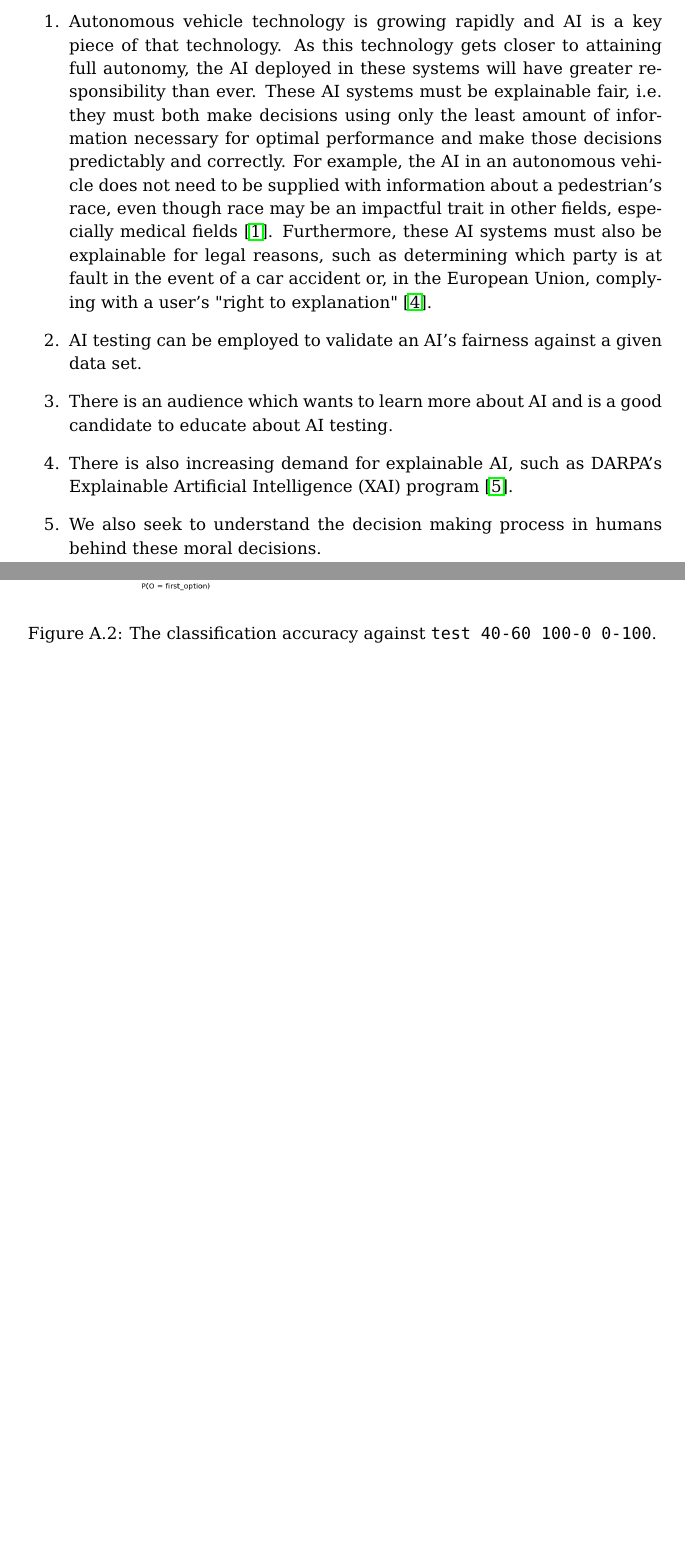
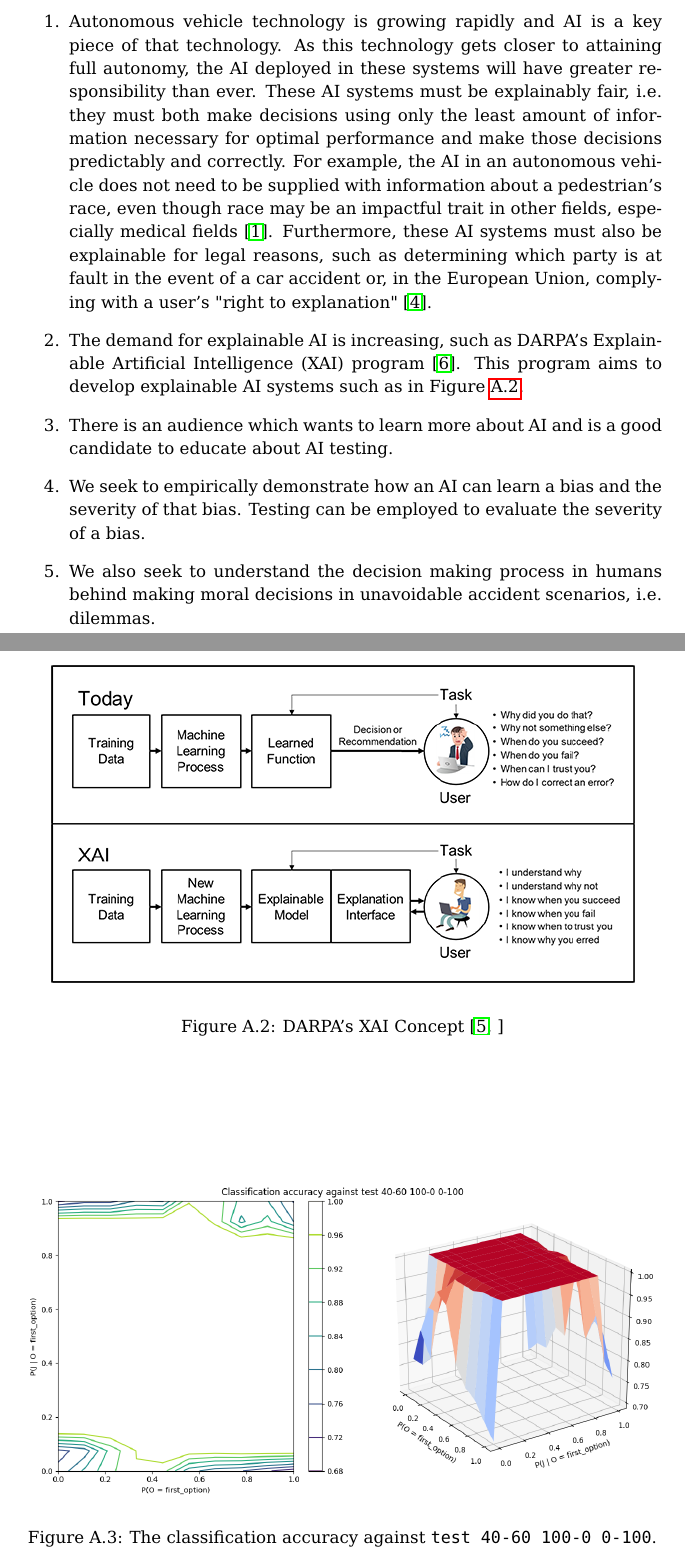
Before and after one commit to Octogonapus/MoralAI, a LaTeX document (papers/Main Paper/main.tex): two parts of pages 7 and 17 of 24, joined at a grey line, cut so that both start at the same text, the shorter picture padded with empty space. Compiled offline with pdfLaTeX.

Commit message:
Add XAI figure

```diff
--- a/papers/Main Paper/main.tex
+++ b/papers/Main Paper/main.tex
@@ -83,7 +83,7 @@ Findings and Analysis:
 \begin{enumerate}
     \item Autonomous vehicle technology is growing rapidly and AI is a key piece of that technology.
     As this technology gets closer to attaining full autonomy, the AI deployed in these systems will
-    have greater responsibility than ever. These AI systems must be explainable fair, i.e. they must
+    have greater responsibility than ever. These AI systems must be explainably fair, i.e. they must
     both make decisions using only the least amount of information necessary for optimal performance
     and make those decisions predictably and correctly. For example, the AI in an autonomous vehicle
     does not need to be supplied with information about a pedestrian's race, even though race may be
@@ -92,16 +92,18 @@ Findings and Analysis:
     which party is at fault in the event of a car accident or, in the European Union, complying with
     a user's "right to explanation" \cite{goodman2017european}.
 
-    \item AI testing can be employed to validate an AI's fairness against a given data set.
+    \item The demand for explainable AI is increasing, such as DARPA's Explainable Artificial
+    Intelligence (XAI) program \cite{gunning2016explainable}. This program aims to develop
+    explainable AI systems such as in Figure~\ref{fig:darpa_xai}.
 
     \item There is an audience which wants to learn more about AI and is a good candidate to educate
     about AI testing.
 
-    \item There is also increasing demand for explainable AI, such as DARPA's Explainable Artificial
-    Intelligence (XAI) program \cite{gunning2016explainable}.
+    \item We seek to empirically demonstrate how an AI can learn a bias and the severity of that
+    bias. Testing can be employed to evaluate the severity of a bias.
 
-    \item We also seek to understand the decision making process in humans behind these moral
-    decisions.
+    \item We also seek to understand the decision making process in humans behind making moral
+    decisions in unavoidable accident scenarios, i.e. dilemmas.
 \end{enumerate}
 
 \chapter{Background}
@@ -303,6 +305,13 @@ to produce an average classification accuracy and loss.
     \label{fig:graphical_model_image}
 \end{figure}
 
+\begin{figure}[h]
+    \centering
+    \includegraphics[scale=1.1]{figures/xai-figure2.png}
+    \caption[]{DARPA's XAI Concept~\protect\cite[]{gunningXAIProgram}}
+    \label{fig:darpa_xai}
+\end{figure}
+
 %
 % test 40-60 100-0 0-100
 %
```
Also changed, not shown: papers/Main Paper/citations.bib (+7 -0 lines), papers/Main Paper/figures/xai-figure2.png (added), papers/Main Paper/main.pdf.
